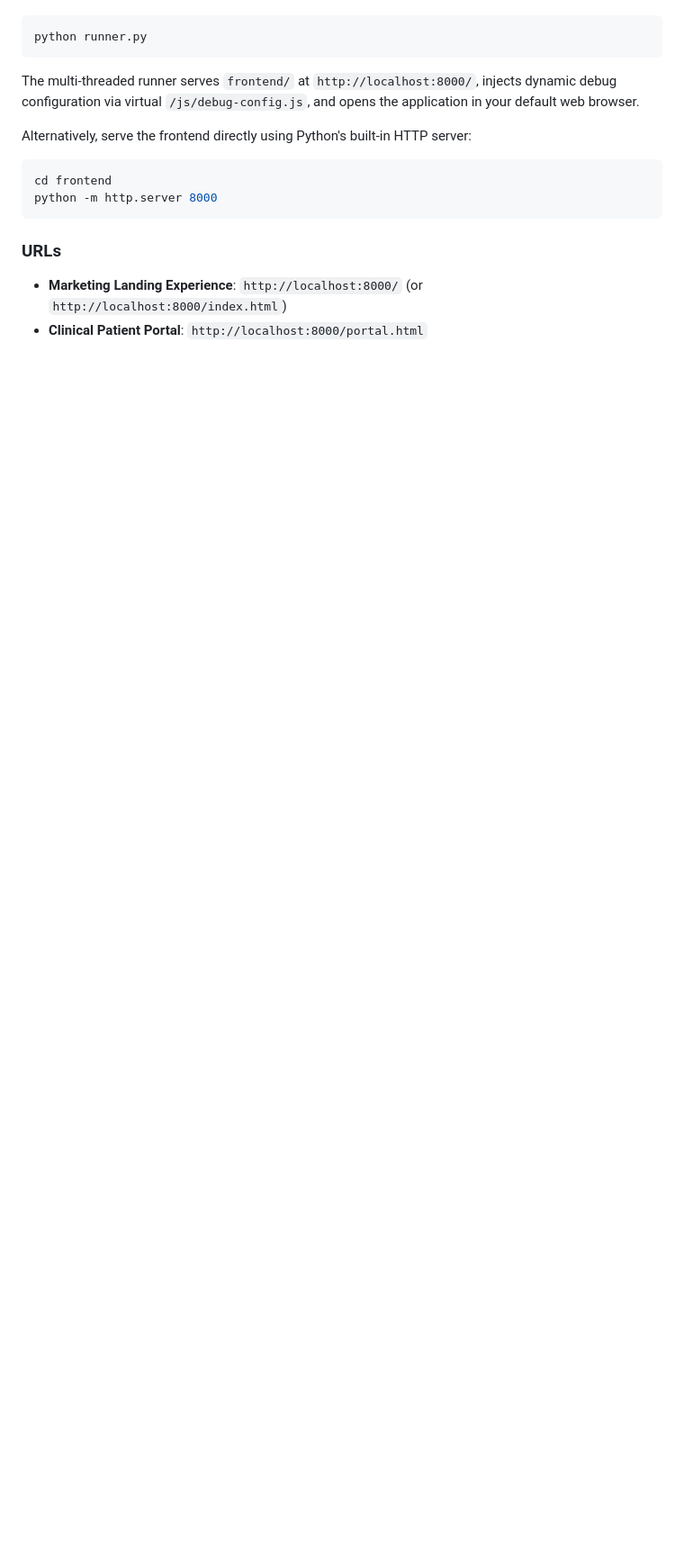
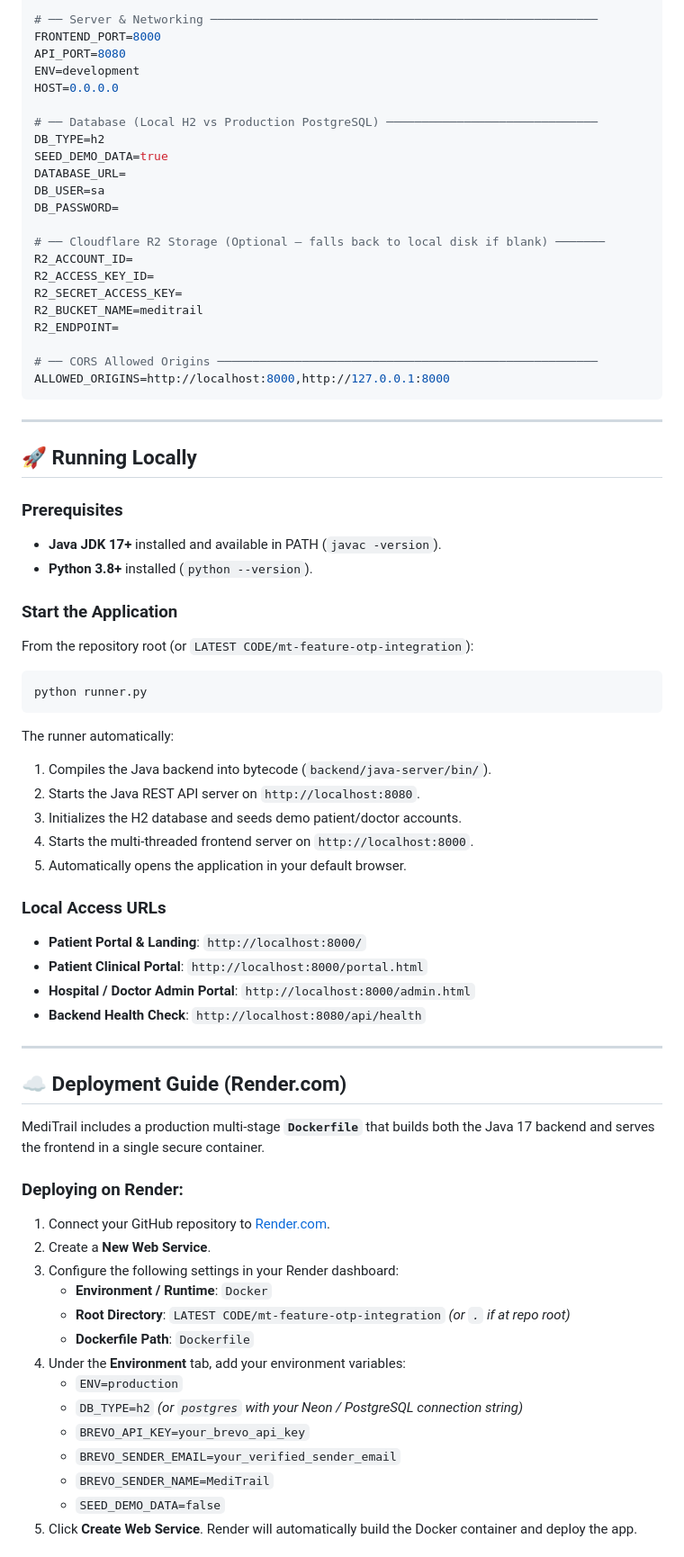
Before and after one commit to Harshalm01/MediTrail, a Markdown page: README.md, the part around one of its changes. Shown at 90% size. GitHub-like rendering; blank space fills up the shorter version.

Commit message:
docs: update README with full feature guide, architecture, and Render deployment

````diff
--- a/README.md
+++ b/README.md
@@ -79,18 +102,74 @@ Run the included Python runner from the project root:
 
+# ── Server & Networking ───────────────────────────────────────────────────────
+FRONTEND_PORT=8000
+API_PORT=8080
+ENV=development
+HOST=0.0.0.0
+
+# ── Database (Local H2 vs Production PostgreSQL) ──────────────────────────────
+DB_TYPE=h2
+SEED_DEMO_DATA=true
+DATABASE_URL=
+DB_USER=sa
+DB_PASSWORD=
+
+# ── Cloudflare R2 Storage (Optional — falls back to local disk if blank) ───────
+R2_ACCOUNT_ID=
+R2_ACCESS_KEY_ID=
+R2_SECRET_ACCESS_KEY=
+R2_BUCKET_NAME=meditrail
+R2_ENDPOINT=
+
+# ── CORS Allowed Origins ──────────────────────────────────────────────────────
+ALLOWED_ORIGINS=http://localhost:8000,http://127.0.0.1:8000
+```
+
+---
+
+## 🚀 Running Locally
+
+### Prerequisites
+- **Java JDK 17+** installed and available in PATH (`javac -version`).
+- **Python 3.8+** installed (`python --version`).
+
+### Start the Application
+From the repository root (or `LATEST CODE/mt-feature-otp-integration`):
 ```bash
 python runner.py
 ```
 
-The multi-threaded runner serves `frontend/` at `http://localhost:8000/`, injects dynamic debug configuration via virtual `/js/debug-config.js`, and opens the application in your default web browser.
+The runner automatically:
+1. Compiles the Java backend into bytecode (`backend/java-server/bin/`).
+2. Starts the Java REST API server on `http://localhost:8080`.
+3. Initializes the H2 database and seeds demo patient/doctor accounts.
+4. Starts the multi-threaded frontend server on `http://localhost:8000`.
+5. Automatically opens the application in your default browser.
 
-Alternatively, serve the frontend directly using Python's built-in HTTP server:
+### Local Access URLs
+- **Patient Portal & Landing**: `http://localhost:8000/`
+- **Patient Clinical Portal**: `http://localhost:8000/portal.html`
+- **Hospital / Doctor Admin Portal**: `http://localhost:8000/admin.html`
+- **Backend Health Check**: `http://localhost:8080/api/health`
 
-```bash
-cd frontend
-python -m http.server 8000
-```
+---
 
-### URLs
+## ☁️ Deployment Guide (Render.com)
 
-- **Marketing Landing Experience**: `http://localhost:8000/` (or `http://localhost:8000/index.html`)
-- **Clinical Patient Portal**: `http://localhost:8000/portal.html`
+MediTrail includes a production multi-stage **`Dockerfile`** that builds both the Java 17 backend and serves the frontend in a single secure container.
+
+### Deploying on Render:
+1. Connect your GitHub repository to [Render.com](https://render.com).
+2. Create a **New Web Service**.
+3. Configure the following settings in your Render dashboard:
+   - **Environment / Runtime**: `Docker`
+   - **Root Directory**: `LATEST CODE/mt-feature-otp-integration` *(or `.` if at repo root)*
+   - **Dockerfile Path**: `Dockerfile`
+4. Under the **Environment** tab, add your environment variables:
+   - `ENV=production`
+   - `DB_TYPE=h2` *(or `postgres` with your Neon / PostgreSQL connection string)*
+   - `BREVO_API_KEY=your_brevo_api_key`
+   - `BREVO_SENDER_EMAIL=your_verified_sender_email`
+   - `BREVO_SENDER_NAME=MediTrail`
+   - `SEED_DEMO_DATA=false`
+5. Click **Create Web Service**. Render will automatically build the Docker container and deploy the app.
+
````
Also changed, not shown: other parts of README.md (+90 -59 lines), LATEST CODE/mt-feature-otp-integration/README.md (+144 -119 lines).
